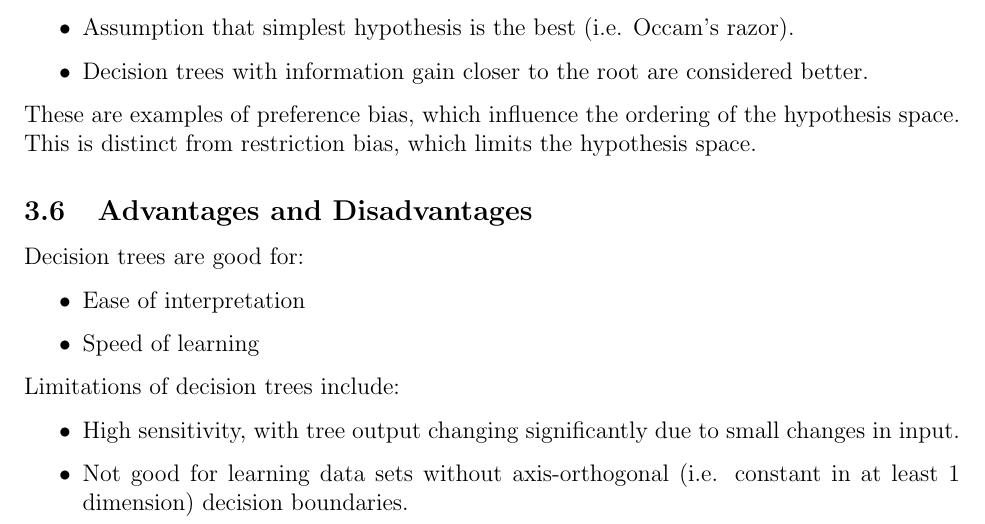
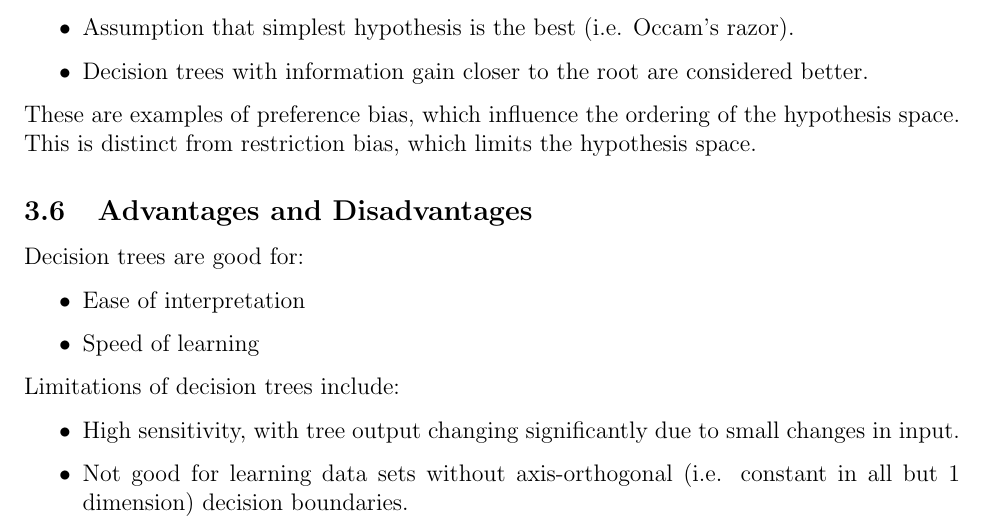
Before and after one commit to m-socha/CS-480-Notes, a LaTeX document (notes.tex): part of page 8 of 29, cut so that both start at the same text. Compiled offline with pdfLaTeX.

Commit message:
Update axis orthogonal description.

```diff
--- a/notes.tex
+++ b/notes.tex
@@ -133,7 +133,7 @@
       Limitations of decision trees include:
       \begin{itemize}
         \item High sensitivity, with tree output changing significantly due to small changes in input.
-        \item Not good for learning data sets without axis-orthogonal (i.e. constant in at least 1 dimension) decision boundaries.
+        \item Not good for learning data sets without axis-orthogonal (i.e. constant in all but 1 dimension) decision boundaries.
       \end{itemize}
 
   \section{Evaluation of Learning}
```
Also changed, not shown: notes.pdf.
